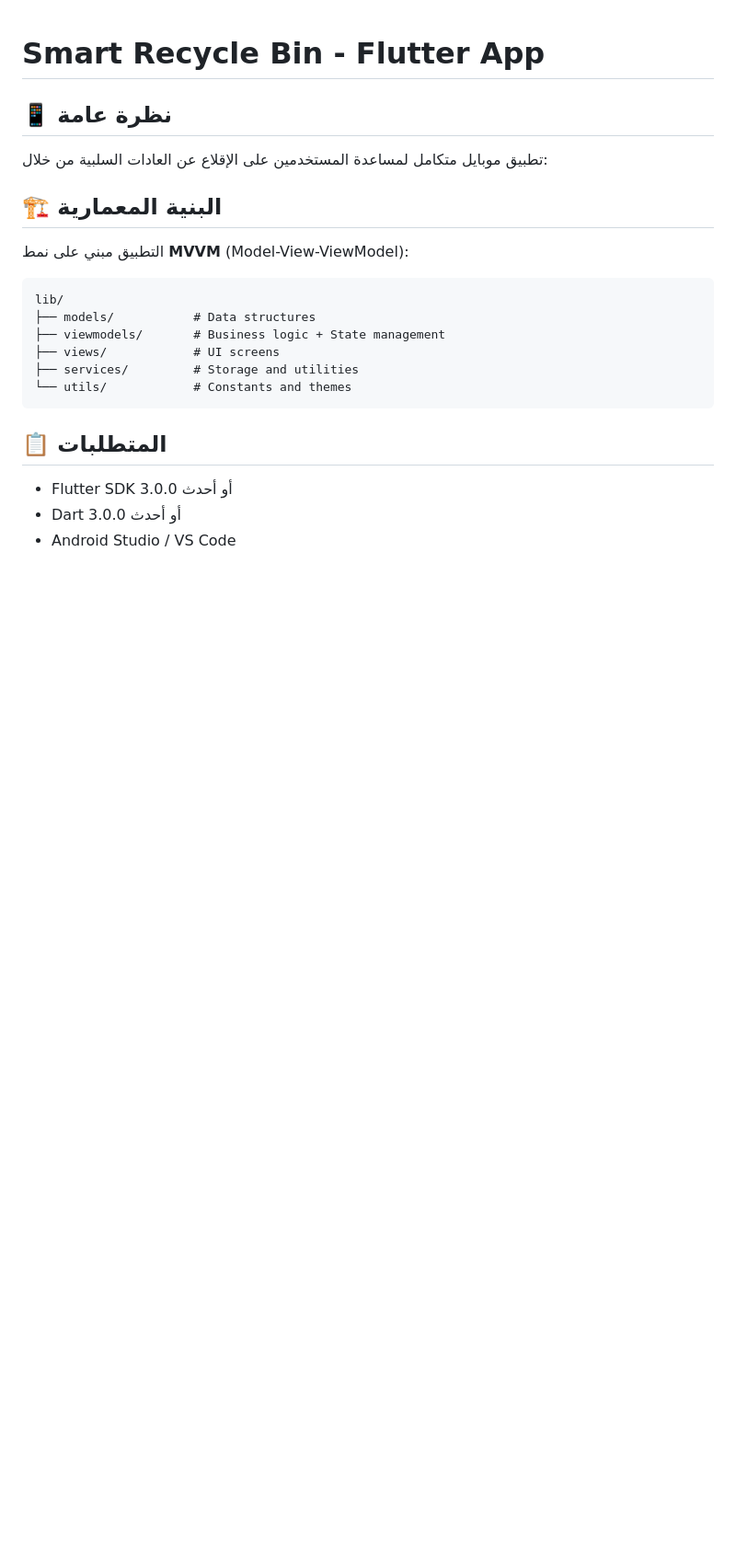
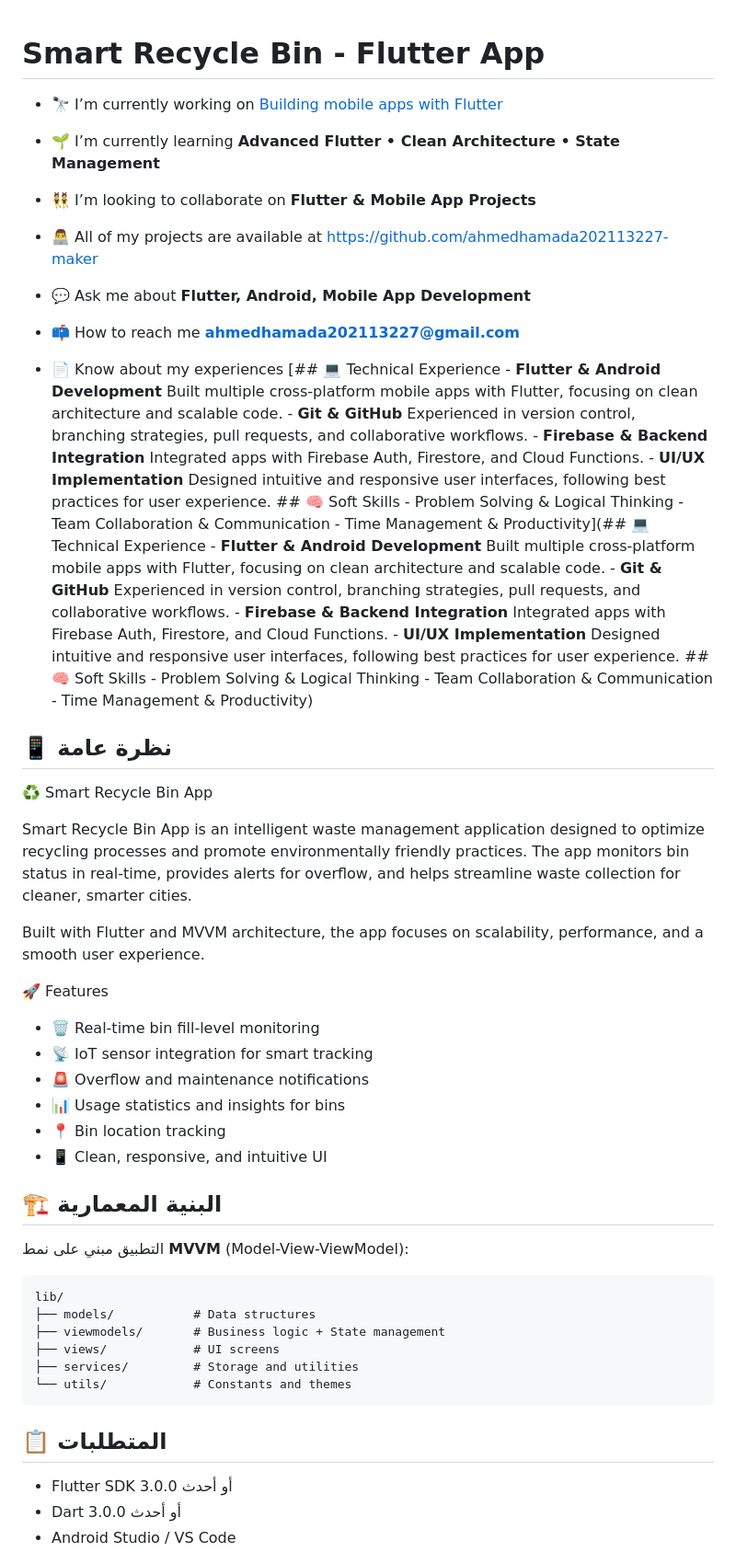
Before and after one commit to ahmedhamada202113227-maker/smart_recycle_app, a Markdown page: README.md, the part around the change. Shown at 92% size. GitHub-like rendering; blank space fills up the shorter version.

```diff
--- a/README.md
+++ b/README.md
@@ -1,14 +1,40 @@
 # Smart Recycle Bin - Flutter App
 
+- 🔭 I’m currently working on [Building mobile apps with Flutter](https://github.com/ahmedhamada202113227-maker/dasHboard)
+
+- 🌱 I’m currently learning **Advanced Flutter • Clean Architecture • State Management**
+
+- 👯 I’m looking to collaborate on **Flutter & Mobile App Projects**
+
+- 👨‍💻 All of my projects are available at [https://github.com/ahmedhamada202113227-maker](https://github.com/ahmedhamada202113227-maker)
+
+- 💬 Ask me about **Flutter, Android, Mobile App Development**
+
+- 📫 How to reach me **ahmedhamada202113227@gmail.com**
+
+- 📄 Know about my experiences [## 💻 Technical Experience - **Flutter & Android Development** Built multiple cross-platform mobile apps with Flutter, focusing on clean architecture and scalable code. - **Git & GitHub** Experienced in version control, branching strategies, pull requests, and collaborative workflows. - **Firebase & Backend Integration** Integrated apps with Firebase Auth, Firestore, and Cloud Functions. - **UI/UX Implementation** Designed intuitive and responsive user interfaces, following best practices for user experience. ## 🧠 Soft Skills - Problem Solving & Logical Thinking - Team Collaboration & Communication - Time Management & Productivity](## 💻 Technical Experience - **Flutter & Android Development** Built multiple cross-platform mobile apps with Flutter, focusing on clean architecture and scalable code. - **Git & GitHub** Experienced in version control, branching strategies, pull requests, and collaborative workflows. - **Firebase & Backend Integration** Integrated apps with Firebase Auth, Firestore, and Cloud Functions. - **UI/UX Implementation** Designed intuitive and responsive user interfaces, following best practices for user experience. ## 🧠 Soft Skills - Problem Solving & Logical Thinking - Team Collaboration & Communication - Time Management & Productivity)
+
+
 ## 📱 نظرة عامة
-تطبيق موبايل متكامل لمساعدة المستخدمين على الإقلاع عن العادات السلبية من خلال:
-<!-- - تتبع يومي للتقدم
-- رسائل تحفيزية منتظمة
-- تقويم شهري للأيام الناجحة
-- تتبع الصلوات الخمس
-- مذكرات شخصية
-- نظام مكافآت محفز
-- إعدادات قابلة للتخصيص -->
+
+♻️ Smart Recycle Bin App
+
+Smart Recycle Bin App is an intelligent waste management application designed to optimize recycling processes and promote environmentally friendly practices.
+The app monitors bin status in real-time, provides alerts for overflow, and helps streamline waste collection for cleaner, smarter cities.
+
+Built with Flutter and MVVM architecture, the app focuses on scalability, performance, and a smooth user experience.
+
+
+
+🚀 Features
+
+- 🗑️ Real-time bin fill-level monitoring
+- 📡 IoT sensor integration for smart tracking
+- 🚨 Overflow and maintenance notifications
+- 📊 Usage statistics and insights for bins
+- 📍 Bin location tracking
+- 📱 Clean, responsive, and intuitive UI
+
 
 ## 🏗️ البنية المعمارية
 التطبيق مبني على نمط **MVVM** (Model-View-ViewModel):
```
